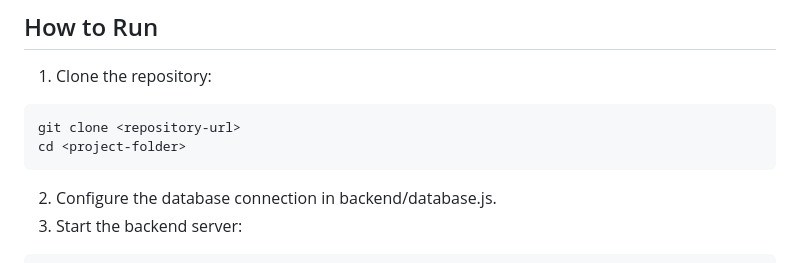
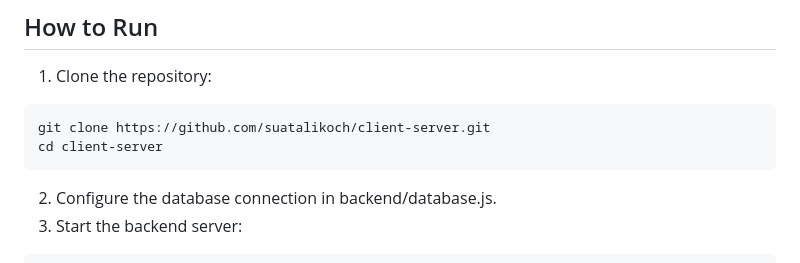
Before and after one commit to suatalikoch/client-server, a Markdown page: README.md, the part around the change. GitHub-like rendering.

Commit message:
Fix clone instructions in README
Updated repository clone instructions with actual URL and folder name.

````diff
--- a/README.md
+++ b/README.md
@@ -108,8 +108,8 @@ This project demonstrates how to implement a fully functional client-server syst
 1. Clone the repository:
 
 ```bash
-git clone <repository-url>
-cd <project-folder>
+git clone https://github.com/suatalikoch/client-server.git
+cd client-server
 ```
 
 2. Configure the database connection in backend/database.js.
````
